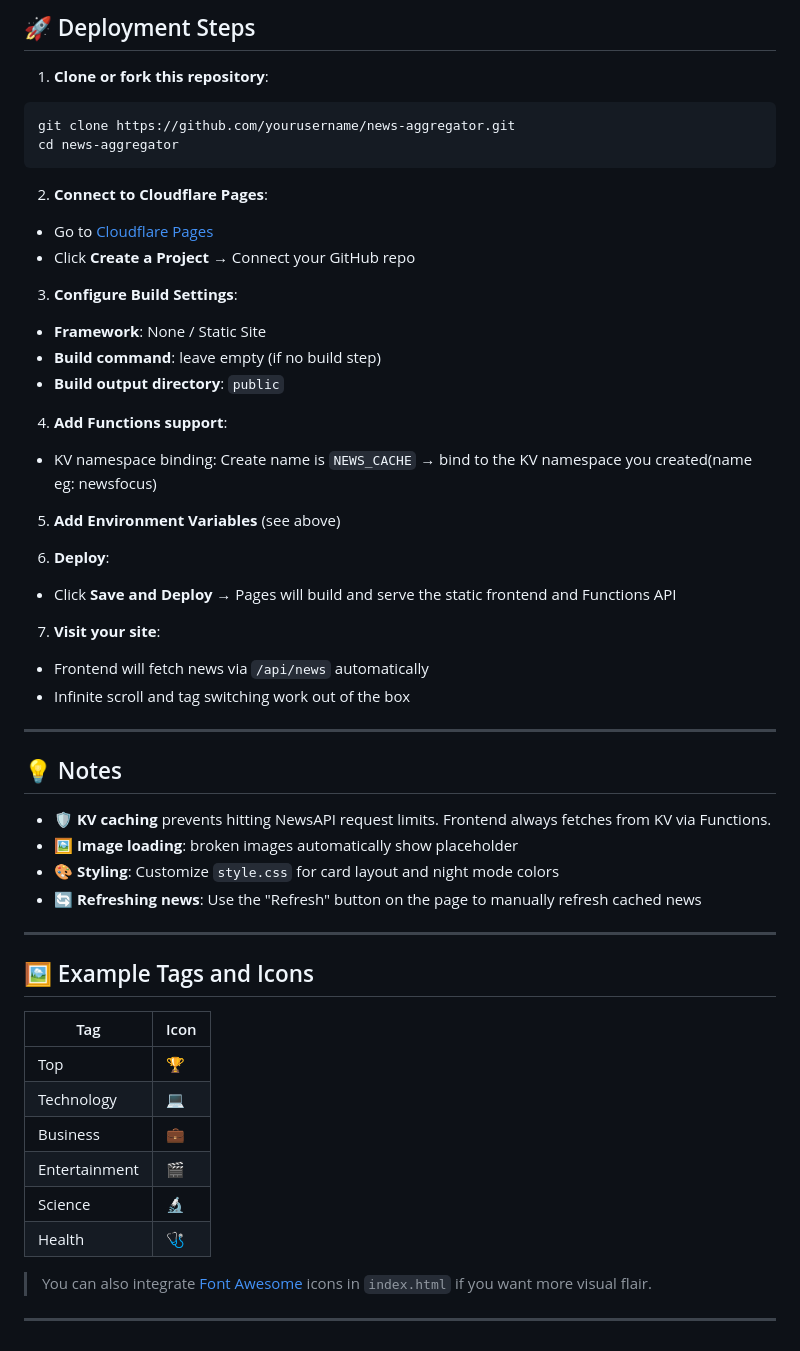
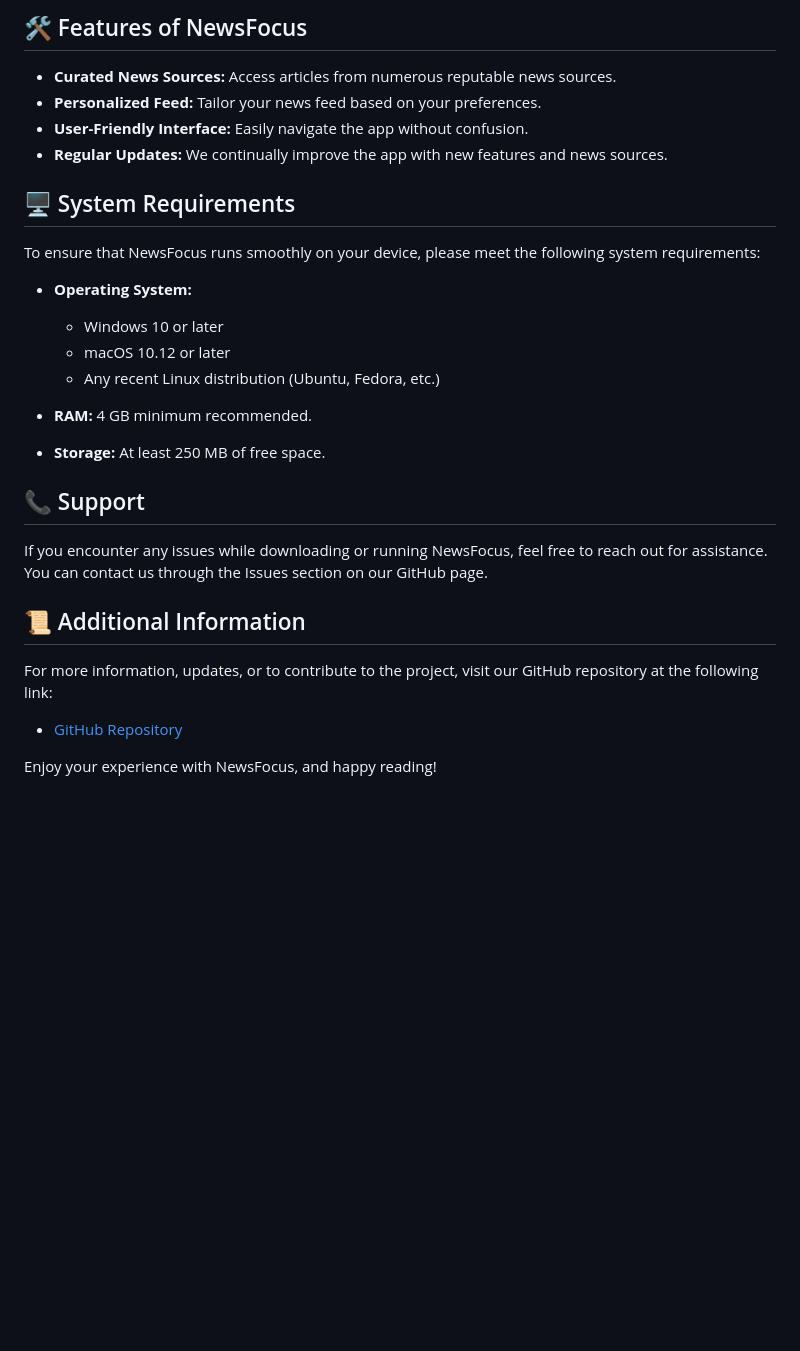
Before and after one commit to Xayroz8/NewsFocus, a Markdown page: README.md, the part around the change printed below. Rendered like a GitHub page; blank space fills up the shorter version.

````diff
--- a/README.md
+++ b/README.md
@@ -50,61 +59,28 @@ Set the following in **Cloudflare Pages → Settings → Environment Variables**
 
-## 🚀 Deployment Steps
+## 🛠️ Features of NewsFocus
+- **Curated News Sources:** Access articles from numerous reputable news sources.
+- **Personalized Feed:** Tailor your news feed based on your preferences.
+- **User-Friendly Interface:** Easily navigate the app without confusion.
+- **Regular Updates:** We continually improve the app with new features and news sources.
 
-1. **Clone or fork this repository**:
+## 🖥️ System Requirements
+To ensure that NewsFocus runs smoothly on your device, please meet the following system requirements:
 
-```bash
-git clone https://github.com/yourusername/news-aggregator.git
-cd news-aggregator
-```
+- **Operating System:**
+  - Windows 10 or later
+  - macOS 10.12 or later
+  - Any recent Linux distribution (Ubuntu, Fedora, etc.)
 
-2. **Connect to Cloudflare Pages**:
+- **RAM:** 4 GB minimum recommended.
 
-- Go to [Cloudflare Pages](https://pages.cloudflare.com/)
-- Click **Create a Project** → Connect your GitHub repo
+- **Storage:** At least 250 MB of free space.
 
-3. **Configure Build Settings**:
+## 📞 Support
+If you encounter any issues while downloading or running NewsFocus, feel free to reach out for assistance. You can contact us through the Issues section on our GitHub page.
 
-- **Framework**: None / Static Site
-- **Build command**: leave empty (if no build step)
-- **Build output directory**: `public`
+## 📜 Additional Information
+For more information, updates, or to contribute to the project, visit our GitHub repository at the following link:
 
-4. **Add Functions support**:
+- [GitHub Repository](https://github.com/Xayroz8/NewsFocus)
 
-- KV namespace binding: Create name is `NEWS_CACHE` → bind to the KV namespace you created(name eg: newsfocus)
-
-5. **Add Environment Variables** (see above)
-
-6. **Deploy**:
-
-- Click **Save and Deploy** → Pages will build and serve the static frontend and Functions API
-
-7. **Visit your site**:
-
-- Frontend will fetch news via `/api/news` automatically
-- Infinite scroll and tag switching work out of the box
-
----
-
-## 💡 Notes
-
-- 🛡 **KV caching** prevents hitting NewsAPI request limits. Frontend always fetches from KV via Functions.
-- 🖼 **Image loading**: broken images automatically show placeholder
-- 🎨 **Styling**: Customize `style.css` for card layout and night mode colors
-- 🔄 **Refreshing news**: Use the "Refresh" button on the page to manually refresh cached news
-
----
-
-## 🖼 Example Tags and Icons
-
-| Tag           | Icon |
-|---------------|------|
-| Top           | 🏆    |
-| Technology    | 💻    |
-| Business      | 💼    |
-| Entertainment | 🎬    |
-| Science       | 🔬    |
-| Health        | 🩺    |
-
-> You can also integrate [Font Awesome](https://fontawesome.com/) icons in `index.html` if you want more visual flair.
-
----
+Enjoy your experience with NewsFocus, and happy reading!
````
Also changed, not shown: other parts of README.md (+44 -35 lines).
